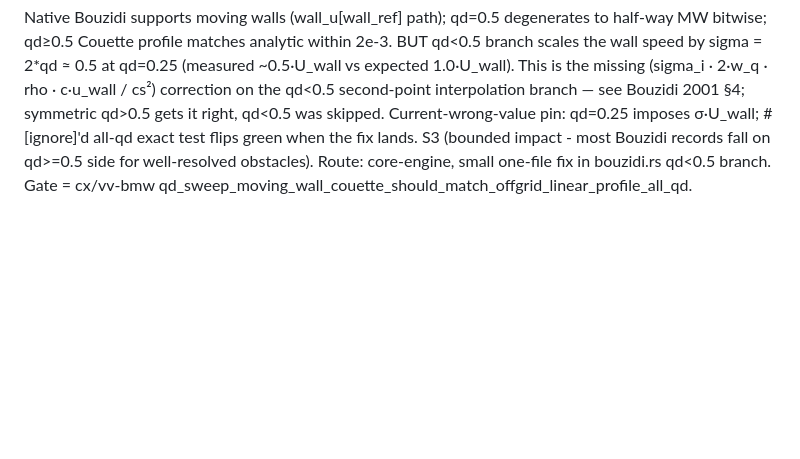
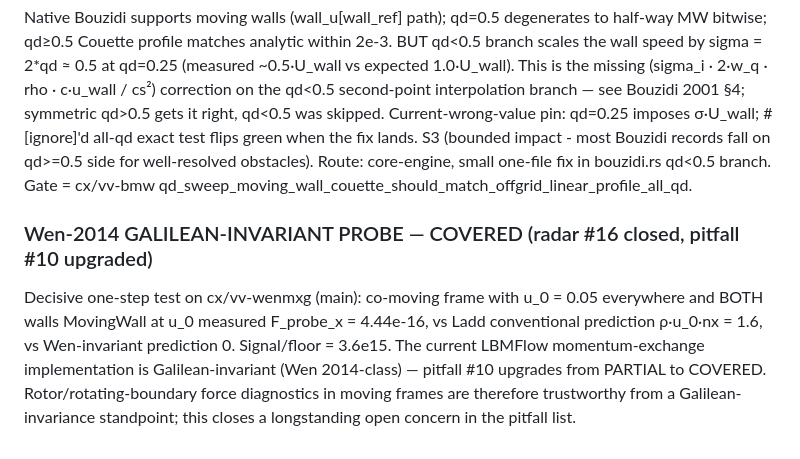
Before and after one commit to TakuTsuzuki/lbmflow, a Markdown page: docs/qa/anomaly-log.md, the part around the change. Drawn GitHub-style; blank space fills up the shorter version.

Commit message:
qa: Wen-2014 probe Galilean-invariance measured (pitfall #10 COVERED)

```diff
--- a/docs/qa/anomaly-log.md
+++ b/docs/qa/anomaly-log.md
@@ -571,3 +571,13 @@ when the fix lands. S3 (bounded impact - most Bouzidi records fall on
 qd>=0.5 side for well-resolved obstacles). Route: core-engine, small
 one-file fix in bouzidi.rs qd<0.5 branch. Gate = cx/vv-bmw
 qd_sweep_moving_wall_couette_should_match_offgrid_linear_profile_all_qd.
+
+### Wen-2014 GALILEAN-INVARIANT PROBE — COVERED (radar #16 closed, pitfall #10 upgraded)
+Decisive one-step test on cx/vv-wenmxg (main): co-moving frame with u_0 =
+0.05 everywhere and BOTH walls MovingWall at u_0 measured F_probe_x =
+4.44e-16, vs Ladd conventional prediction ρ·u_0·nx = 1.6, vs Wen-invariant
+prediction 0. Signal/floor = 3.6e15. The current LBMFlow momentum-exchange
+implementation is Galilean-invariant (Wen 2014-class) — pitfall #10
+upgrades from PARTIAL to COVERED. Rotor/rotating-boundary force diagnostics
+in moving frames are therefore trustworthy from a Galilean-invariance
+standpoint; this closes a longstanding open concern in the pitfall list.
```
